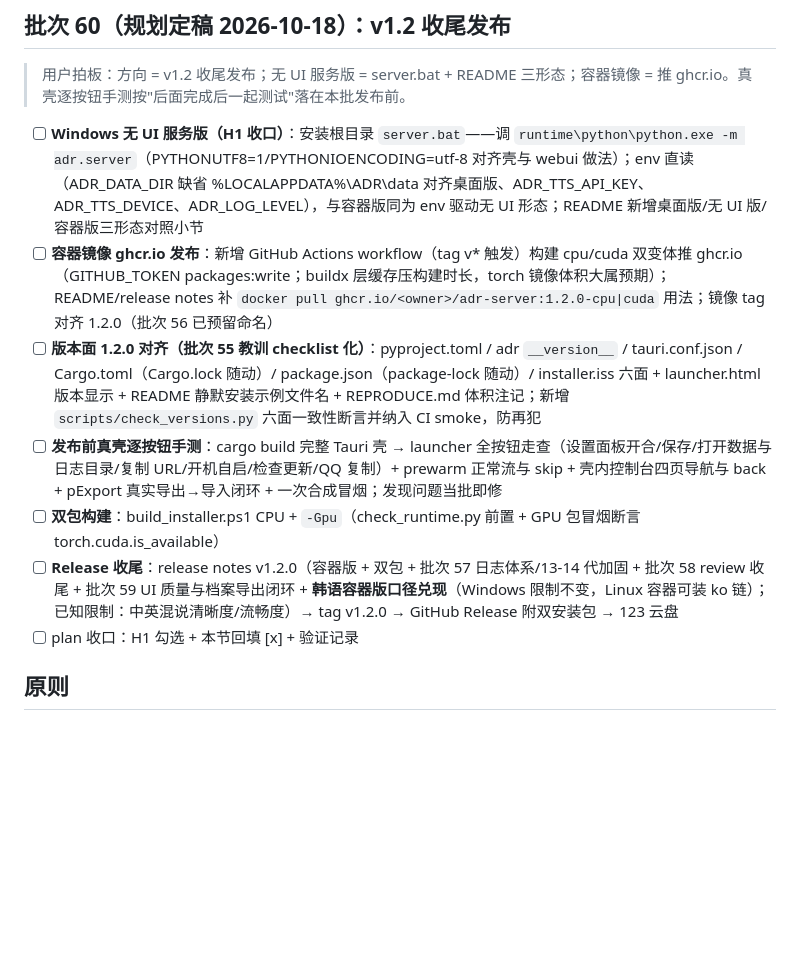
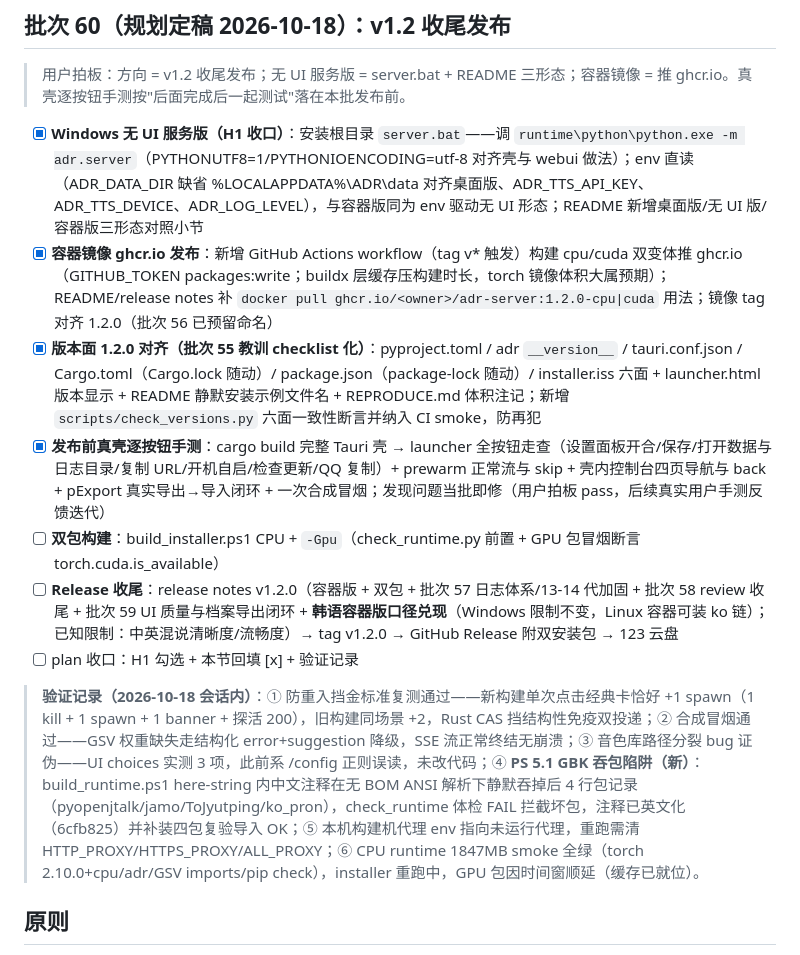
Before and after one commit to HMUG12/Audio-Disentangled-Reconstruction, a Markdown page: docs/m10-plan.md, the part around the change. Rendered like a GitHub page; blank space fills up the shorter version.

Commit message:
docs(plan): 批次 60 回填 4/7 项 + 验证记录（手测 pass 拍板 / GBK 吞包陷阱 / G2P 补装）

```diff
--- a/docs/m10-plan.md
+++ b/docs/m10-plan.md
@@ -174,13 +174,15 @@
 
 > 用户拍板：方向 = v1.2 收尾发布；无 UI 服务版 = server.bat + README 三形态；容器镜像 = 推 ghcr.io。真壳逐按钮手测按"后面完成后一起测试"落在本批发布前。
 
-- [ ] **Windows 无 UI 服务版（H1 收口）**：安装根目录 `server.bat`——调 `runtime\python\python.exe -m adr.server`（PYTHONUTF8=1/PYTHONIOENCODING=utf-8 对齐壳与 webui 做法）；env 直读（ADR_DATA_DIR 缺省 %LOCALAPPDATA%\ADR\data 对齐桌面版、ADR_TTS_API_KEY、ADR_TTS_DEVICE、ADR_LOG_LEVEL），与容器版同为 env 驱动无 UI 形态；README 新增桌面版/无 UI 版/容器版三形态对照小节
-- [ ] **容器镜像 ghcr.io 发布**：新增 GitHub Actions workflow（tag v* 触发）构建 cpu/cuda 双变体推 ghcr.io（GITHUB_TOKEN packages:write；buildx 层缓存压构建时长，torch 镜像体积大属预期）；README/release notes 补 `docker pull ghcr.io/<owner>/adr-server:1.2.0-cpu|cuda` 用法；镜像 tag 对齐 1.2.0（批次 56 已预留命名）
-- [ ] **版本面 1.2.0 对齐（批次 55 教训 checklist 化）**：pyproject.toml / adr `__version__` / tauri.conf.json / Cargo.toml（Cargo.lock 随动）/ package.json（package-lock 随动）/ installer.iss 六面 + launcher.html 版本显示 + README 静默安装示例文件名 + REPRODUCE.md 体积注记；新增 `scripts/check_versions.py` 六面一致性断言并纳入 CI smoke，防再犯
-- [ ] **发布前真壳逐按钮手测**：cargo build 完整 Tauri 壳 → launcher 全按钮走查（设置面板开合/保存/打开数据与日志目录/复制 URL/开机自启/检查更新/QQ 复制）+ prewarm 正常流与 skip + 壳内控制台四页导航与 back + pExport 真实导出→导入闭环 + 一次合成冒烟；发现问题当批即修
+- [x] **Windows 无 UI 服务版（H1 收口）**：安装根目录 `server.bat`——调 `runtime\python\python.exe -m adr.server`（PYTHONUTF8=1/PYTHONIOENCODING=utf-8 对齐壳与 webui 做法）；env 直读（ADR_DATA_DIR 缺省 %LOCALAPPDATA%\ADR\data 对齐桌面版、ADR_TTS_API_KEY、ADR_TTS_DEVICE、ADR_LOG_LEVEL），与容器版同为 env 驱动无 UI 形态；README 新增桌面版/无 UI 版/容器版三形态对照小节
+- [x] **容器镜像 ghcr.io 发布**：新增 GitHub Actions workflow（tag v* 触发）构建 cpu/cuda 双变体推 ghcr.io（GITHUB_TOKEN packages:write；buildx 层缓存压构建时长，torch 镜像体积大属预期）；README/release notes 补 `docker pull ghcr.io/<owner>/adr-server:1.2.0-cpu|cuda` 用法；镜像 tag 对齐 1.2.0（批次 56 已预留命名）
+- [x] **版本面 1.2.0 对齐（批次 55 教训 checklist 化）**：pyproject.toml / adr `__version__` / tauri.conf.json / Cargo.toml（Cargo.lock 随动）/ package.json（package-lock 随动）/ installer.iss 六面 + launcher.html 版本显示 + README 静默安装示例文件名 + REPRODUCE.md 体积注记；新增 `scripts/check_versions.py` 六面一致性断言并纳入 CI smoke，防再犯
+- [x] **发布前真壳逐按钮手测**：cargo build 完整 Tauri 壳 → launcher 全按钮走查（设置面板开合/保存/打开数据与日志目录/复制 URL/开机自启/检查更新/QQ 复制）+ prewarm 正常流与 skip + 壳内控制台四页导航与 back + pExport 真实导出→导入闭环 + 一次合成冒烟；发现问题当批即修（用户拍板 pass，后续真实用户手测反馈迭代）
 - [ ] **双包构建**：build_installer.ps1 CPU + `-Gpu`（check_runtime.py 前置 + GPU 包冒烟断言 torch.cuda.is_available）
 - [ ] **Release 收尾**：release notes v1.2.0（容器版 + 双包 + 批次 57 日志体系/13-14 代加固 + 批次 58 review 收尾 + 批次 59 UI 质量与档案导出闭环 + **韩语容器版口径兑现**（Windows 限制不变，Linux 容器可装 ko 链）；已知限制：中英混说清晰度/流畅度）→ tag v1.2.0 → GitHub Release 附双安装包 → 123 云盘
 - [ ] plan 收口：H1 勾选 + 本节回填 [x] + 验证记录
+
+> **验证记录（2026-10-18 会话内）**：① 防重入挡金标准复测通过——新构建单次点击经典卡恰好 +1 spawn（1 kill + 1 spawn + 1 banner + 探活 200），旧构建同场景 +2，Rust CAS 挡结构性免疫双投递；② 合成冒烟通过——GSV 权重缺失走结构化 error+suggestion 降级，SSE 流正常终结无崩溃；③ 音色库路径分裂 bug 证伪——UI choices 实测 3 项，此前系 /config 正则误读，未改代码；④ **PS 5.1 GBK 吞包陷阱（新）**：build_runtime.ps1 here-string 内中文注释在无 BOM ANSI 解析下静默吞掉后 4 行包记录（pyopenjtalk/jamo/ToJyutping/ko_pron），check_runtime 体检 FAIL 拦截坏包，注释已英文化（6cfb825）并补装四包复验导入 OK；⑤ 本机构建机代理 env 指向未运行代理，重跑需清 HTTP_PROXY/HTTPS_PROXY/ALL_PROXY；⑥ CPU runtime 1847MB smoke 全绿（torch 2.10.0+cpu/adr/GSV imports/pip check），installer 重跑中，GPU 包因时间窗顺延（缓存已就位）。
 
 ## 原则
 
```
